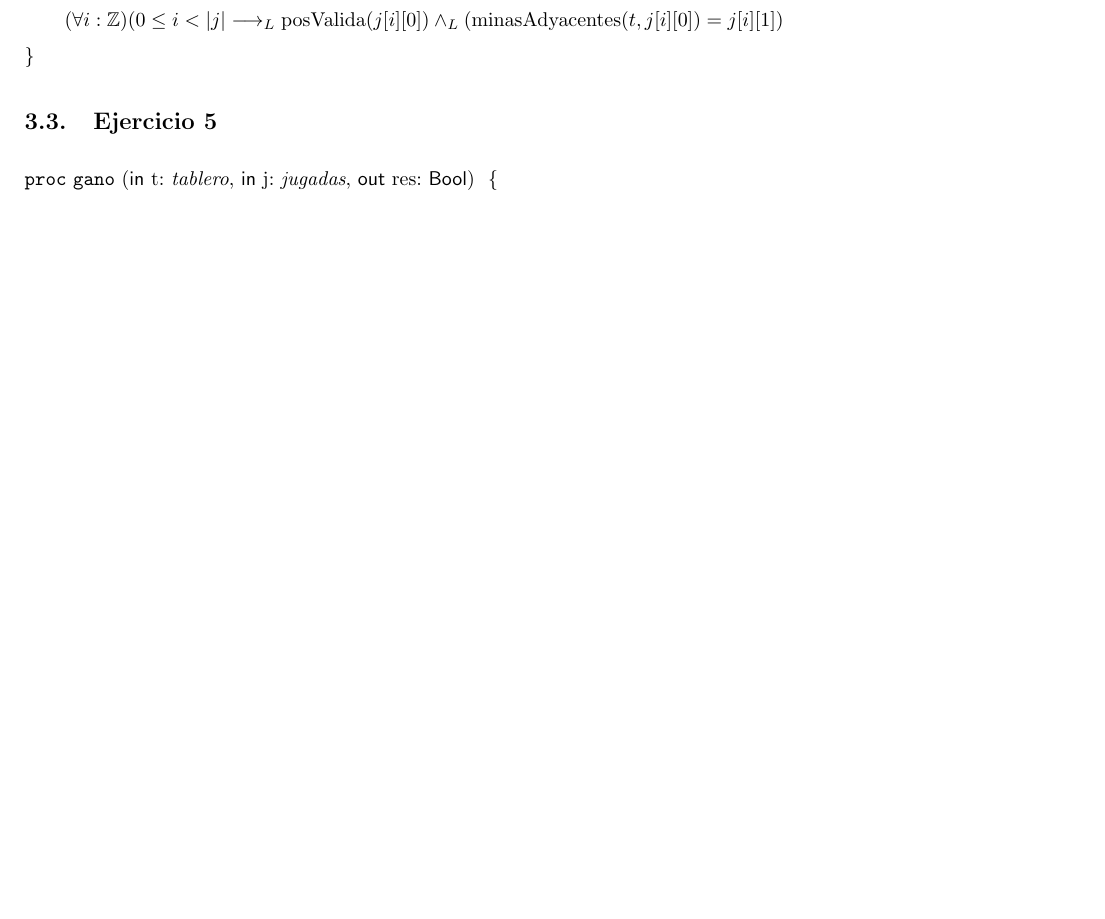
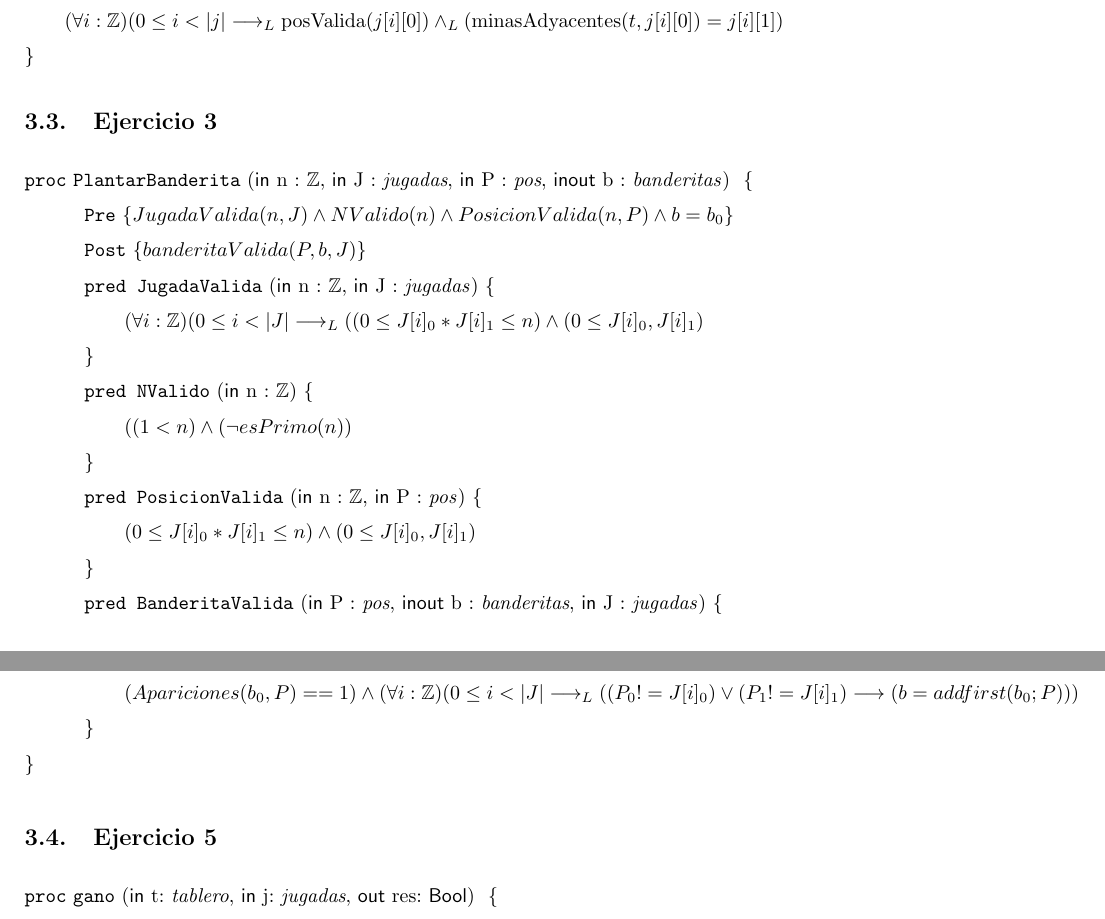
Before and after one commit to candemarin/tpe-algoritmos-1, a LaTeX document (solucion.tex): part of page 2 of 3 before the commit and two parts of pages 2 and 3 of 3 after it, the two joined at a grey line, cut so that both start at the same text, the shorter picture padded with empty space. Compiled offline with pdfLaTeX.

Commit message:
Update solucion.tex

```diff
--- a/solucion.tex
+++ b/solucion.tex
@@ -64,6 +64,35 @@
 (\forall i : \mathbb{Z}) (0 \leq i < |j| \implicaLuego \text{posValida}(j[i][0]) \yLuego (\text{minasAdyacentes}(t, j[i][0]) = j[i][1])
 }
 
+\subsection{Ejercicio 3}
+
+\begin{proc}{PlantarBanderita}{\In n : {$\mathbb{Z}$}, \In J : \jugadas, \In P : \pos, \Inout b : \banderitas }{}
+    \pre{JugadaValida(n,J) \y NValido(n) \y PosicionValida(n,P) \y b = b_{0}}
+    \post{banderitaValida(P,b,J)}
+    \\
+
+    \pred{JugadaValida}{\In n : {$\mathbb{Z}$}, \In J : \jugadas} {(\forall i : \mathbb{Z}) (0 \leq i < |J| \implicaLuego ( (0 \leq J[i]_{0} * J[i]_{1} \leq n) \y ( 0 \leq J[i]_{0},J[i]_{1} ) }
+
+    %intento pedir que los dos primeros (son la posicion) de cada tripla de j al multiplicarlos sean menores que n, para decir que estan en el tablero
+    %
+
+    \pred{NValido}{\In n : {$\mathbb{Z}$}} {(( 1 < n) \y ( \neg esPrimo(n)) }
+
+    %pido que n sea mayor que uno y no sea primo para que el tablero me quede rectangular y no hayan tableros de 1 sola linea por la cantidad de celdas  pero capaz es sobreespecificar
+    %
+
+    \pred{PosicionValida}{\In n : {$\mathbb{Z}$}, \In P : \pos} {( 0 \leq J[i]_{0} * J[i]_{1} \leq n ) \y ( 0 \leq J[i]_{0} , J[i]_{1} ) }
+
+    % lo mismo , que la multiplicacion me de menor que n para decir que estan en rango del tablero
+    %
+
+    \pred{BanderitaValida}{\In P : \pos, \Inout b : \banderitas, \In J : \jugadas} { (Apariciones (b_{0},P)==1) \y (\forall i : \mathbb{Z}) (0 \leq i < |J| \implicaLuego ( (P_{0} != J[i]_{0}) \lor (P_{1} != J[i]_{1}) \implica (b = addfirst(b_{0};P)))}
+
+    %aparicioneses para que no hayan repetidos en la lista, y luego pido que tampoco este p en jugadas para agregar p a bsub 0
+    %
+
+\end{proc}
+
 \subsection{Ejercicio 5}
 \begin{proc}{gano}{\In t: \tablero, \In j: \jugadas, \Out res: \bool}{}
 \pre{\text{juegoValido}(t,j)}
```
